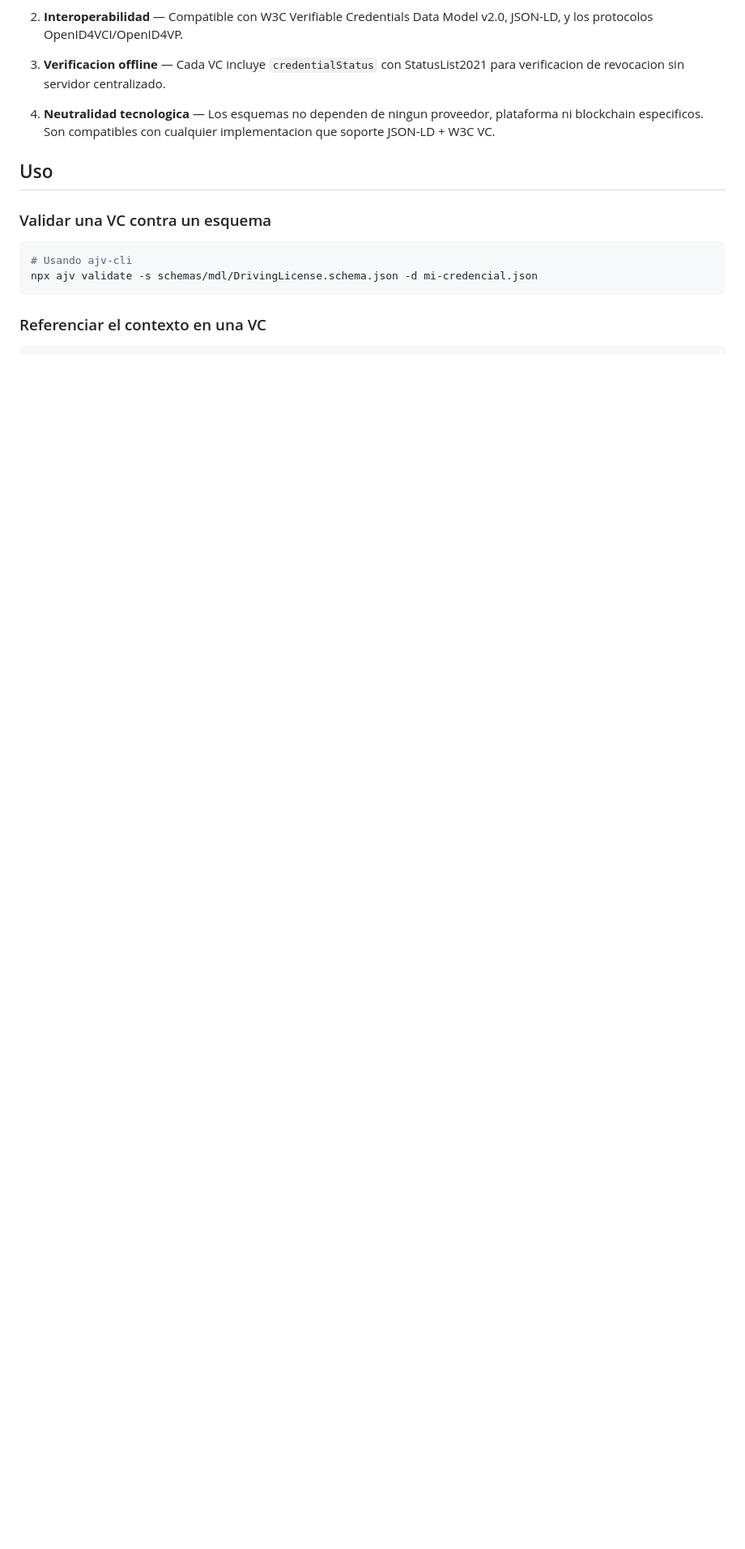
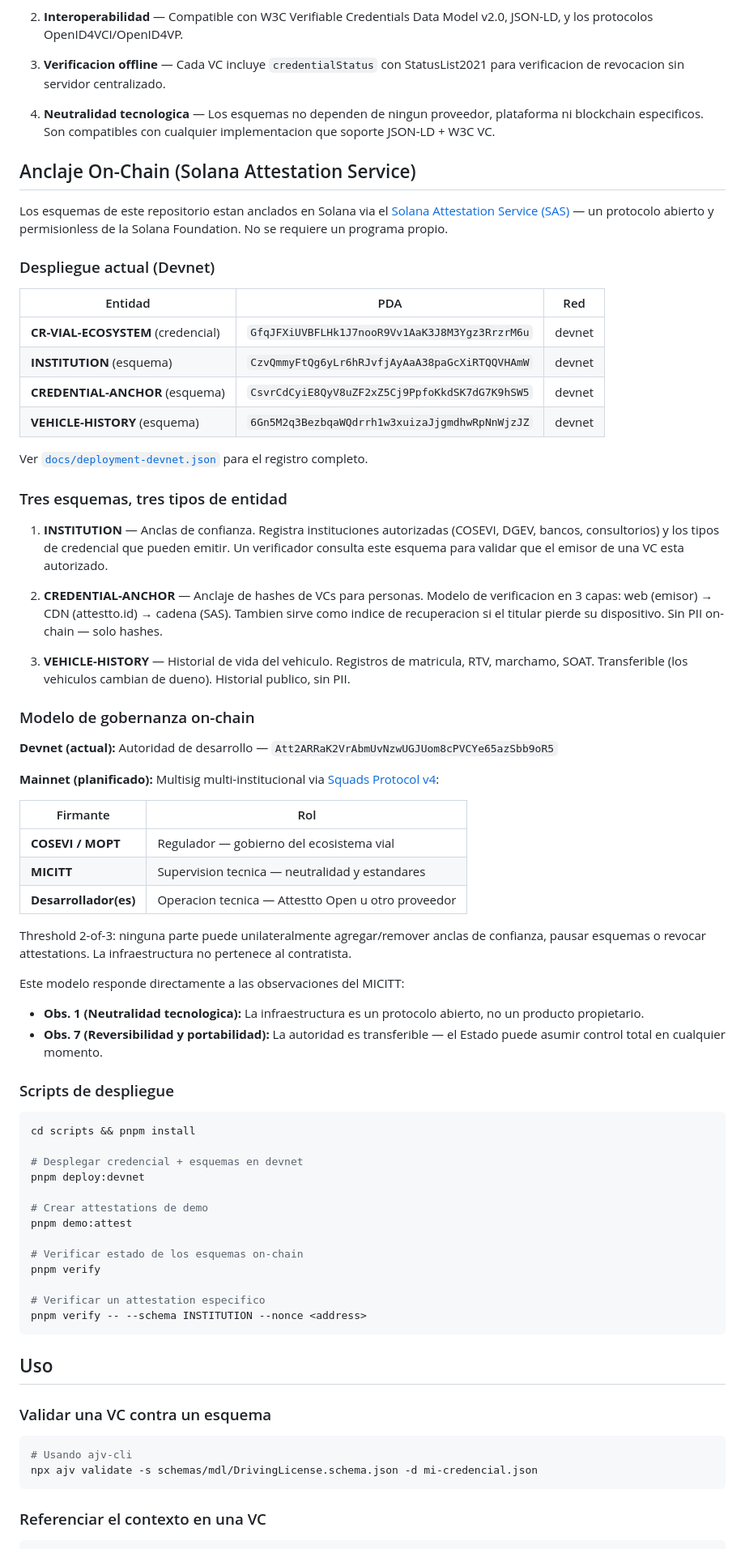
Before and after one commit to Attestto-com/cr-vc-schemas, a Markdown page: README.md, the part around the change. Shown at 81% size. Drawn GitHub-style; blank space fills up the shorter version.

Commit message:
ATT-179: Document SAS deployment, governance model, and MICITT alignment
README now covers:
- Devnet deployment record (3 schemas, PDAs)
- Three entity types explained (institutions, credentials, vehicles)
- Mainnet governance: COSEVI + MICITT + developer multisig (2-of-3)
- MICITT observation mapping (neutralidad, reversibilidad)
- Deployment scripts usage

````diff
--- a/README.md
+++ b/README.md
@@ -77,6 +77,65 @@ El contexto propuesto agrupa los tipos y propiedades en un namespace: `https://s
 
 4. **Neutralidad tecnologica** — Los esquemas no dependen de ningun proveedor, plataforma ni blockchain especificos. Son compatibles con cualquier implementacion que soporte JSON-LD + W3C VC.
 
+## Anclaje On-Chain (Solana Attestation Service)
+
+Los esquemas de este repositorio estan anclados en Solana via el [Solana Attestation Service (SAS)](https://attest.solana.com/) — un protocolo abierto y permisionless de la Solana Foundation. No se requiere un programa propio.
+
+### Despliegue actual (Devnet)
+
+| Entidad | PDA | Red |
+|---|---|---|
+| **CR-VIAL-ECOSYSTEM** (credencial) | `GfqJFXiUVBFLHk1J7nooR9Vv1AaK3J8M3Ygz3RrzrM6u` | devnet |
+| **INSTITUTION** (esquema) | `CzvQmmyFtQg6yLr6hRJvfjAyAaA38paGcXiRTQQVHAmW` | devnet |
+| **CREDENTIAL-ANCHOR** (esquema) | `CsvrCdCyiE8QyV8uZF2xZ5Cj9PpfoKkdSK7dG7K9hSW5` | devnet |
+| **VEHICLE-HISTORY** (esquema) | `6Gn5M2q3BezbqaWQdrrh1w3xuizaJjgmdhwRpNnWjzJZ` | devnet |
+
+Ver [`docs/deployment-devnet.json`](./docs/deployment-devnet.json) para el registro completo.
+
+### Tres esquemas, tres tipos de entidad
+
+1. **INSTITUTION** — Anclas de confianza. Registra instituciones autorizadas (COSEVI, DGEV, bancos, consultorios) y los tipos de credencial que pueden emitir. Un verificador consulta este esquema para validar que el emisor de una VC esta autorizado.
+
+2. **CREDENTIAL-ANCHOR** — Anclaje de hashes de VCs para personas. Modelo de verificacion en 3 capas: web (emisor) → CDN (attestto.id) → cadena (SAS). Tambien sirve como indice de recuperacion si el titular pierde su dispositivo. Sin PII on-chain — solo hashes.
+
+3. **VEHICLE-HISTORY** — Historial de vida del vehiculo. Registros de matricula, RTV, marchamo, SOAT. Transferible (los vehiculos cambian de dueno). Historial publico, sin PII.
+
+### Modelo de gobernanza on-chain
+
+**Devnet (actual):** Autoridad de desarrollo — `Att2ARRaK2VrAbmUvNzwUGJUom8cPVCYe65azSbb9oR5`
+
+**Mainnet (planificado):** Multisig multi-institucional via [Squads Protocol v4](https://v4.squads.so):
+
+| Firmante | Rol |
+|---|---|
+| **COSEVI / MOPT** | Regulador — gobierno del ecosistema vial |
+| **MICITT** | Supervision tecnica — neutralidad y estandares |
+| **Desarrollador(es)** | Operacion tecnica — Attestto Open u otro proveedor |
+
+Threshold 2-of-3: ninguna parte puede unilateralmente agregar/remover anclas de confianza, pausar esquemas o revocar attestations. La infraestructura no pertenece al contratista.
+
+Este modelo responde directamente a las observaciones del MICITT:
+- **Obs. 1 (Neutralidad tecnologica):** La infraestructura es un protocolo abierto, no un producto propietario.
+- **Obs. 7 (Reversibilidad y portabilidad):** La autoridad es transferible — el Estado puede asumir control total en cualquier momento.
+
+### Scripts de despliegue
+
+```bash
+cd scripts && pnpm install
+
+# Desplegar credencial + esquemas en devnet
+pnpm deploy:devnet
+
+# Crear attestations de demo
+pnpm demo:attest
+
+# Verificar estado de los esquemas on-chain
+pnpm verify
+
+# Verificar un attestation especifico
+pnpm verify -- --schema INSTITUTION --nonce <address>
+```
+
 ## Uso
 
 ### Validar una VC contra un esquema
````
